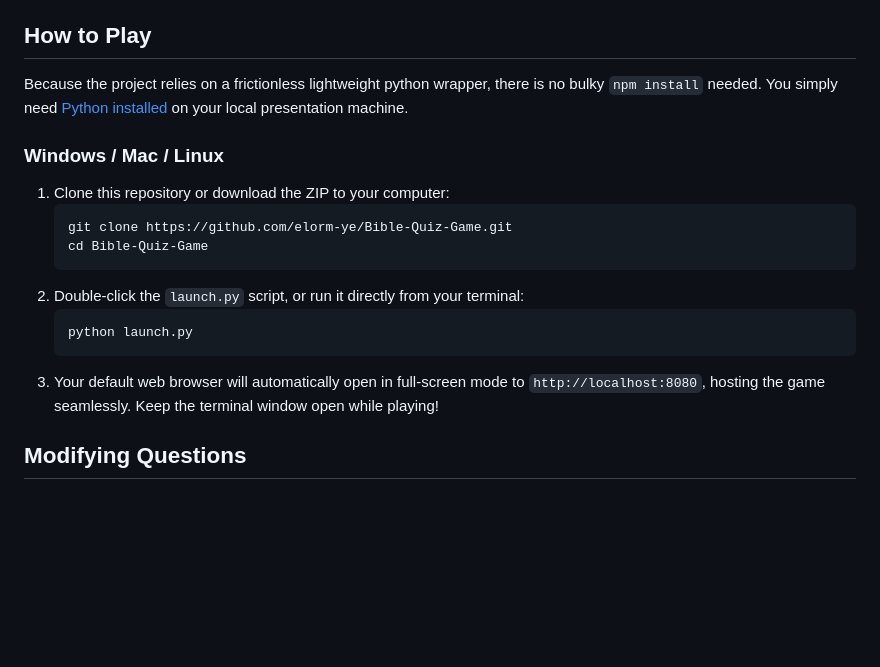
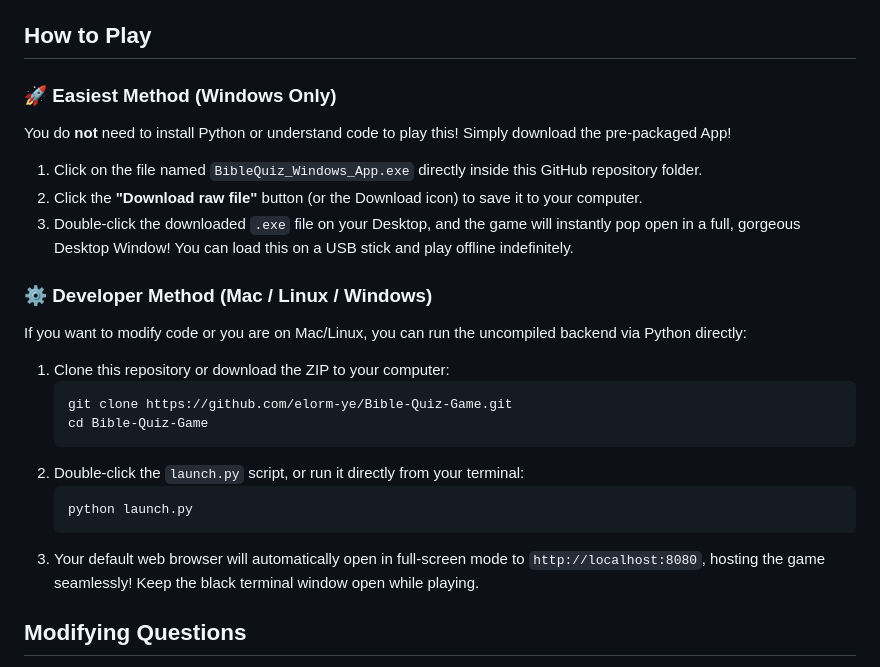
Before and after one commit to elorm-ye/Bible-Quiz-Game, a Markdown page: README.md, the part around the change. Drawn GitHub-style; blank space fills up the shorter version.

Commit message:
docs: highly optimized instructions for direct exe downloads

````diff
--- a/README.md
+++ b/README.md
@@ -22,9 +22,14 @@ This game was explicitly architected to bypass heavy frameworks and bulky Deskto
 
 ## How to Play
 
-Because the project relies on a frictionless lightweight python wrapper, there is no bulky `npm install` needed. You simply need [Python installed](https://www.python.org/downloads/) on your local presentation machine.
+### 🚀 Easiest Method (Windows Only)
+You do **not** need to install Python or understand code to play this! Simply download the pre-packaged App!
+1. Click on the file named `BibleQuiz_Windows_App.exe` directly inside this GitHub repository folder.
+2. Click the **"Download raw file"** button (or the Download icon) to save it to your computer.
+3. Double-click the downloaded `.exe` file on your Desktop, and the game will instantly pop open in a full, gorgeous Desktop Window! You can load this on a USB stick and play offline indefinitely.
 
-### Windows / Mac / Linux
+### ⚙️ Developer Method (Mac / Linux / Windows)
+If you want to modify code or you are on Mac/Linux, you can run the uncompiled backend via Python directly:
 1. Clone this repository or download the ZIP to your computer:
    ```bash
    git clone https://github.com/elorm-ye/Bible-Quiz-Game.git
@@ -34,7 +39,7 @@ Because the project relies on a frictionless lightweight python wrapper, there i
    ```bash
    python launch.py
    ```
-3. Your default web browser will automatically open in full-screen mode to `http://localhost:8080`, hosting the game seamlessly. Keep the terminal window open while playing!
+3. Your default web browser will automatically open in full-screen mode to `http://localhost:8080`, hosting the game seamlessly! Keep the black terminal window open while playing.
 
 ## Modifying Questions
 Categories and questions are instantly generated based on the flat local database! To add hundreds of new custom questions without touching any code logic, simply open `questions.json` and append your JSON block.
````
